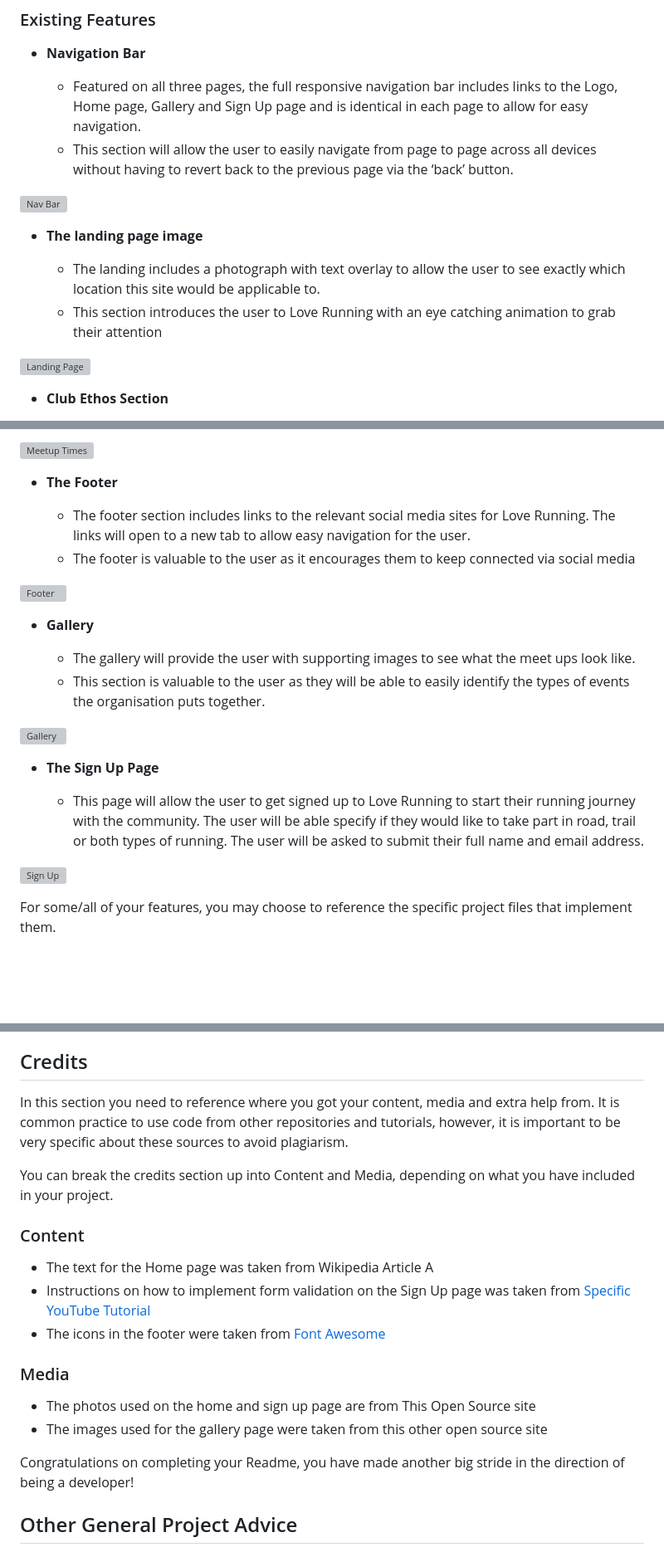
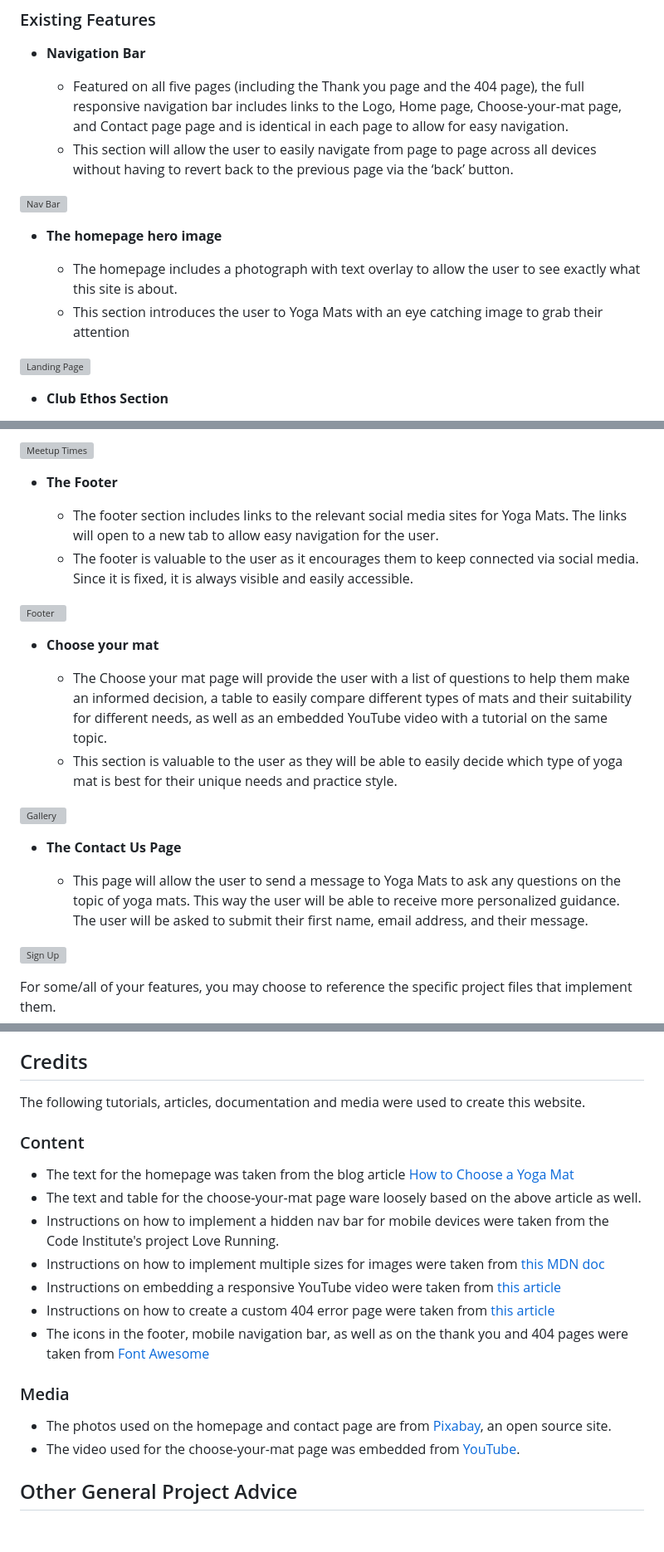
Before and after one commit to Agnieszka-21/yoga-mats, a Markdown page: README.md, 3 parts joined by grey strips. Shown at 83% size. Drawn GitHub-style; blank space fills up the shorter version; grey boxes are pictures that could not be loaded.

Commit message:
Update the README.md file with details regarding features & credits

```diff
--- a/README.md
+++ b/README.md
@@ -12,15 +12,15 @@ In this section, you should go over the different parts of your project, and des
 
 - __Navigation Bar__
 
-  - Featured on all three pages, the full responsive navigation bar includes links to the Logo, Home page, Gallery and Sign Up page and is identical in each page to allow for easy navigation.
+  - Featured on all five pages (including the Thank you page and the 404 page), the full responsive navigation bar includes links to the Logo, Home page, Choose-your-mat page, and Contact page page and is identical in each page to allow for easy navigation.
   - This section will allow the user to easily navigate from page to page across all devices without having to revert back to the previous page via the ‘back’ button.
 
 ![Nav Bar](https://github.com/lucyrush/readme-template/blob/master/media/love_running_nav.png)
 
-- __The landing page image__
+- __The homepage hero image__
 
-  - The landing includes a photograph with text overlay to allow the user to see exactly which location this site would be applicable to.
-  - This section introduces the user to Love Running with an eye catching animation to grab their attention
+  - The homepage includes a photograph with text overlay to allow the user to see exactly what this site is about.
+  - This section introduces the user to Yoga Mats with an eye catching image to grab their attention
 
 ![Landing Page](https://github.com/lucyrush/readme-template/blob/master/media/love_running_landing.png)
 
@@ -40,21 +40,21 @@ In this section, you should go over the different parts of your project, and des
 
 - __The Footer__
 
-  - The footer section includes links to the relevant social media sites for Love Running. The links will open to a new tab to allow easy navigation for the user.
-  - The footer is valuable to the user as it encourages them to keep connected via social media
+  - The footer section includes links to the relevant social media sites for Yoga Mats. The links will open to a new tab to allow easy navigation for the user.
+  - The footer is valuable to the user as it encourages them to keep connected via social media. Since it is fixed, it is always visible and easily accessible.
 
 ![Footer](https://github.com/lucyrush/readme-template/blob/master/media/love_running_footer.png)
 
-- __Gallery__
+- __Choose your mat__
 
-  - The gallery will provide the user with supporting images to see what the meet ups look like.
-  - This section is valuable to the user as they will be able to easily identify the types of events the organisation puts together.
+  - The Choose your mat page will provide the user with a list of questions to help them make an informed decision, a table to easily compare different types of mats and their suitability for different needs, as well as an embedded YouTube video with a tutorial on the same topic.
+  - This section is valuable to the user as they will be able to easily decide which type of yoga mat is best for their unique needs and practice style.
 
 ![Gallery](https://github.com/lucyrush/readme-template/blob/master/media/love_running_gallery.png)
 
-- __The Sign Up Page__
+- __The Contact Us Page__
 
-  - This page will allow the user to get signed up to Love Running to start their running journey with the community. The user will be able specify if they would like to take part in road, trail or both types of running. The user will be asked to submit their full name and email address.
+  - This page will allow the user to send a message to Yoga Mats to ask any questions on the topic of yoga mats. This way the user will be able to receive more personalized guidance. The user will be asked to submit their first name, email address, and their message.
 
 ![Sign Up](https://github.com/lucyrush/readme-template/blob/master/media/love_running_signup.png)
 
@@ -100,22 +99,22 @@ The live link can be found here - <https://code-institute-org.github.io/love-run
 
 ## Credits
 
-In this section you need to reference where you got your content, media and extra help from. It is common practice to use code from other repositories and tutorials, however, it is important to be very specific about these sources to avoid plagiarism.
-
-You can break the credits section up into Content and Media, depending on what you have included in your project.
+The following tutorials, articles, documentation and media were used to create this website.
 
 ### Content
 
-- The text for the Home page was taken from Wikipedia Article A
-- Instructions on how to implement form validation on the Sign Up page was taken from [Specific YouTube Tutorial](https://www.youtube.com/)
-- The icons in the footer were taken from [Font Awesome](https://fontawesome.com/)
+- The text for the homepage was taken from the blog article [How to Choose a Yoga Mat](https://www.rei.com/learn/expert-advice/yoga-gear.html)
+- The text and table for the choose-your-mat page ware loosely based on the above article as well.
+- Instructions on how to implement a hidden nav bar for mobile devices were taken from the Code Institute's project Love Running.
+- Instructions on how to implement multiple sizes for images were taken from [this MDN doc](https://developer.mozilla.org/en-US/docs/Learn/HTML/Multimedia_and_embedding/Responsive_images)
+- Instructions on embedding a responsive YouTube video were taken from [this article](https://www.avexdesigns.com/blog/responsive-youtube-embed/)
+- Instructions on how to create a custom 404 error page were taken from [this article](https://www.htmldog.com/techniques/404/)
+- The icons in the footer, mobile navigation bar, as well as on the thank you and 404 pages were taken from [Font Awesome](https://fontawesome.com/)
 
 ### Media
 
-- The photos used on the home and sign up page are from This Open Source site
-- The images used for the gallery page were taken from this other open source site
-
-Congratulations on completing your Readme, you have made another big stride in the direction of being a developer!
+- The photos used on the homepage and contact page are from [Pixabay](https://pixabay.com/), an open source site.
+- The video used for the choose-your-mat page was embedded from [YouTube](https://www.youtube.com/watch?v=29uJqw-BWvg).
 
 ## Other General Project Advice
 
```
Also changed, not shown: other parts of README.md (+5 -6 lines).
